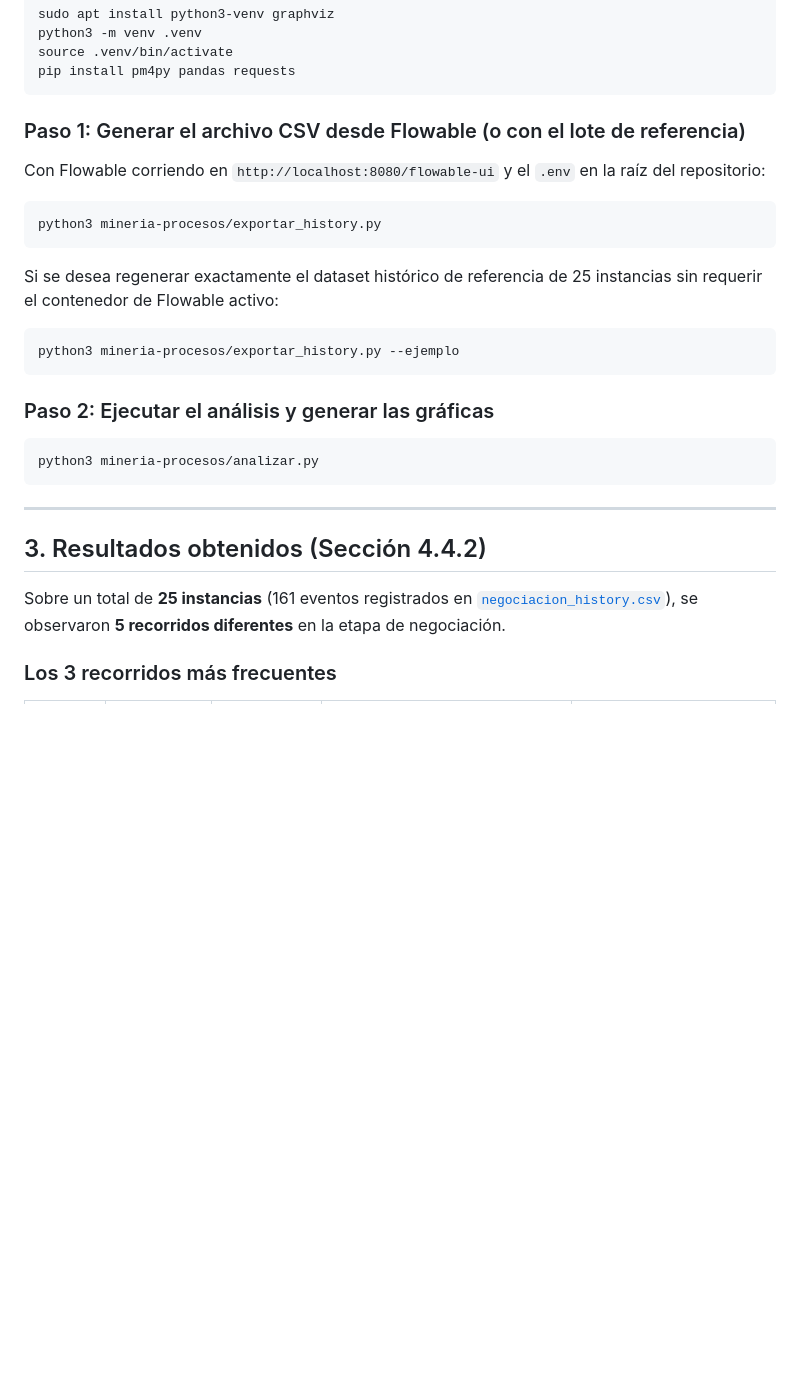
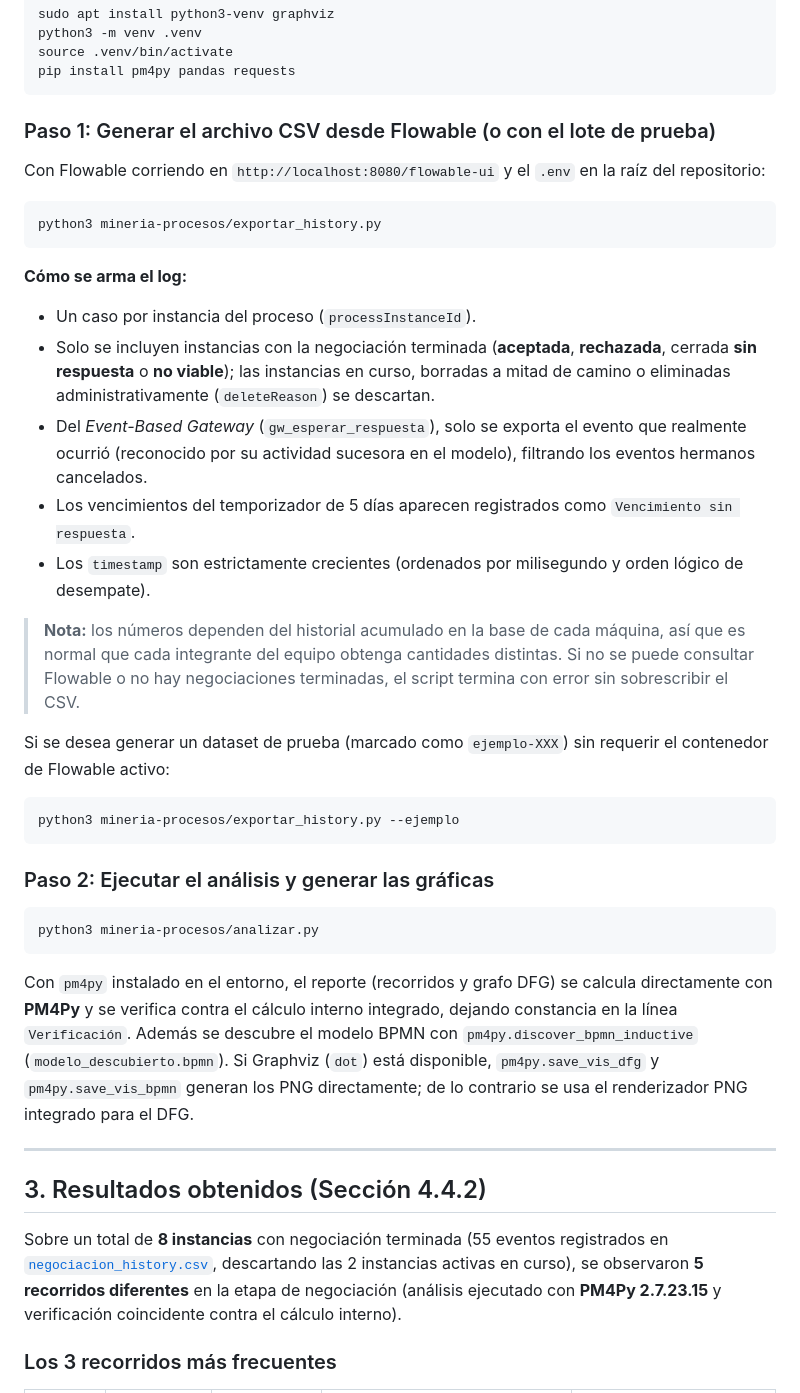
Before and after one commit to alejobonavia003/Gestion-y-Tecnolog-as-de-Procesos-de-Negocio, a Markdown page: mineria-procesos/README.md, the part around one of its changes. GitHub-like rendering; blank space fills up the shorter version.

````diff
--- a/mineria-procesos/README.md
+++ b/mineria-procesos/README.md
@@ -29,7 +31,7 @@ source .venv/bin/activate
 pip install pm4py pandas requests
 ```
 
-### Paso 1: Generar el archivo CSV desde Flowable (o con el lote de referencia)
+### Paso 1: Generar el archivo CSV desde Flowable (o con el lote de prueba)
 
 Con Flowable corriendo en `http://localhost:8080/flowable-ui` y el `.env` en la raíz del repositorio:
 
@@ -37,7 +39,16 @@ Con Flowable corriendo en `http://localhost:8080/flowable-ui` y el `.env` en la
 python3 mineria-procesos/exportar_history.py
 ```
 
-Si se desea regenerar exactamente el dataset histórico de referencia de 25 instancias sin requerir el contenedor de Flowable activo:
+**Cómo se arma el log:**
+- Un caso por instancia del proceso (`processInstanceId`).
+- Solo se incluyen instancias con la negociación terminada (**aceptada**, **rechazada**, cerrada **sin respuesta** o **no viable**); las instancias en curso, borradas a mitad de camino o eliminadas administrativamente (`deleteReason`) se descartan.
+- Del *Event-Based Gateway* (`gw_esperar_respuesta`), solo se exporta el evento que realmente ocurrió (reconocido por su actividad sucesora en el modelo), filtrando los eventos hermanos cancelados.
+- Los vencimientos del temporizador de 5 días aparecen registrados como `Vencimiento sin respuesta`.
+- Los `timestamp` son estrictamente crecientes (ordenados por milisegundo y orden lógico de desempate).
+
+> **Nota:** los números dependen del historial acumulado en la base de cada máquina, así que es normal que cada integrante del equipo obtenga cantidades distintas. Si no se puede consultar Flowable o no hay negociaciones terminadas, el script termina con error sin sobrescribir el CSV.
+
+Si se desea generar un dataset de prueba (marcado como `ejemplo-XXX`) sin requerir el contenedor de Flowable activo:
 
 ```bash
 python3 mineria-procesos/exportar_history.py --ejemplo
@@ -49,11 +60,13 @@ python3 mineria-procesos/exportar_history.py --ejemplo
 python3 mineria-procesos/analizar.py
 ```
 
+Con `pm4py` instalado en el entorno, el reporte (recorridos y grafo DFG) se calcula directamente con **PM4Py** y se verifica contra el cálculo interno integrado, dejando constancia en la línea `Verificación`. Además se descubre el modelo BPMN con `pm4py.discover_bpmn_inductive` (`modelo_descubierto.bpmn`). Si Graphviz (`dot`) está disponible, `pm4py.save_vis_dfg` y `pm4py.save_vis_bpmn` generan los PNG directamente; de lo contrario se usa el renderizador PNG integrado para el DFG.
+
 ---
 
 ## 3. Resultados obtenidos (Sección 4.4.2)
 
-Sobre un total de **25 instancias** (161 eventos registrados en [`negociacion_history.csv`](./negociacion_history.csv)), se observaron **5 recorridos diferentes** en la etapa de negociación.
+Sobre un total de **8 instancias** con negociación terminada (55 eventos registrados en [`negociacion_history.csv`](./negociacion_history.csv), descartando las 2 instancias activas en curso), se observaron **5 recorridos diferentes** en la etapa de negociación (análisis ejecutado con **PM4Py 2.7.23.15** y verificación coincidente contra el cálculo interno).
 
 ### Los 3 recorridos más frecuentes
 
````
Also changed, not shown: other parts of mineria-procesos/README.md (+25 -21 lines), docs/GUIA_PRUEBAS_LINUX.md (added, +243 -0 lines), docs/README.md (+1 -0 lines), mineria-procesos/captura_resultados.png, mineria-procesos/comportamiento_negociacion.png, 8 other files.
